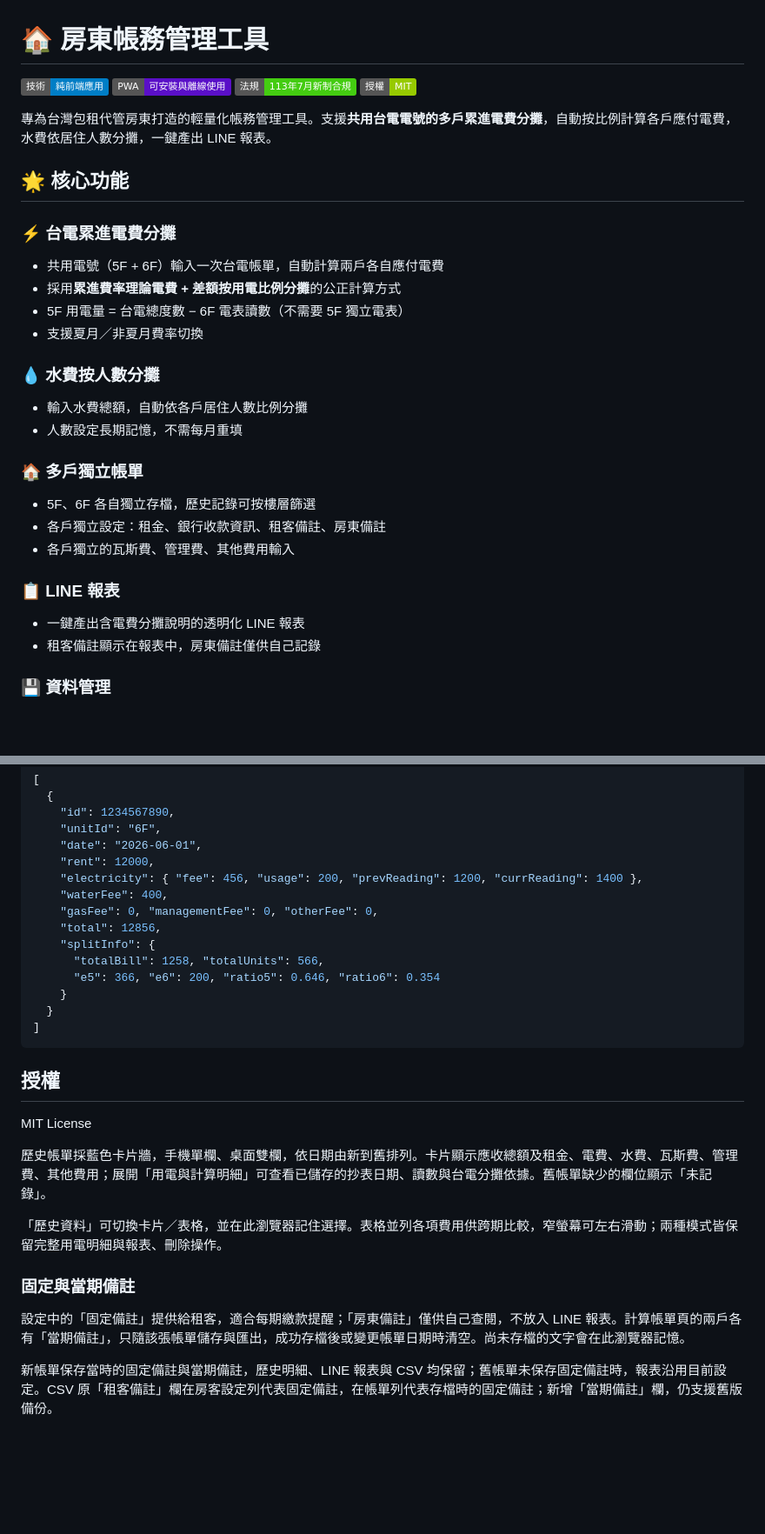
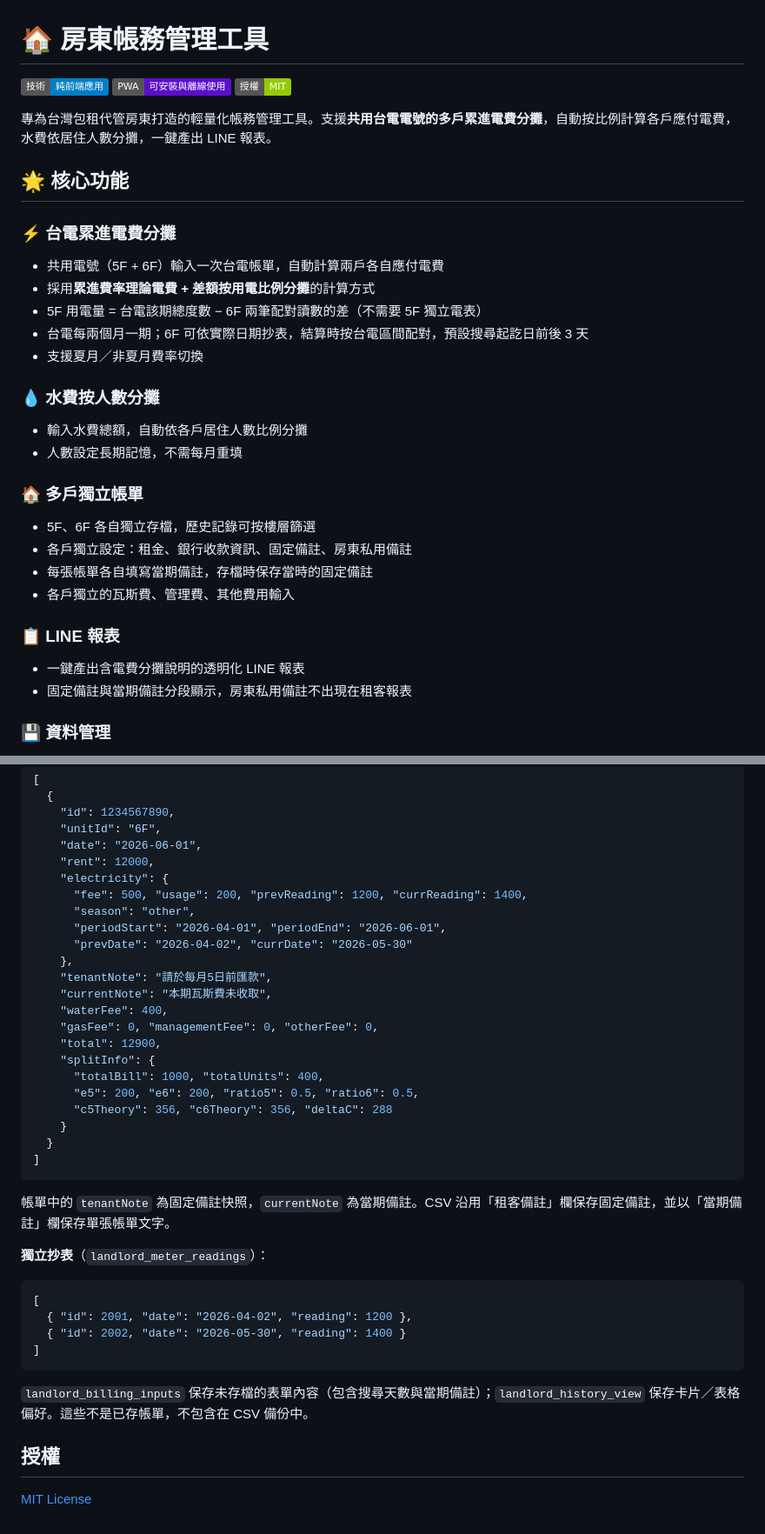
Before and after one commit to bruce-yang-422/landlord-billing-manager, a Markdown page: README.md, 2 parts joined by grey strips. Shown at 87% size. Drawn GitHub-style; badges without logos; blank space fills up the shorter version.

````diff
--- a/README.md
+++ b/README.md
@@ -2,7 +2,6 @@
 
 ![純前端](https://img.shields.io/badge/技術-純前端應用-blue)
 ![PWA](https://img.shields.io/badge/PWA-可安裝與離線使用-5A0FC8)
-![法規符合](https://img.shields.io/badge/法規-113年7月新制合規-brightgreen)
 ![MIT License](https://img.shields.io/badge/授權-MIT-green)
 
 專為台灣包租代管房東打造的輕量化帳務管理工具。支援**共用台電電號的多戶累進電費分攤**，自動按比例計算各戶應付電費，水費依居住人數分攤，一鍵產出 LINE 報表。
@@ -12,8 +11,9 @@
 ### ⚡ 台電累進電費分攤
 
 - 共用電號（5F + 6F）輸入一次台電帳單，自動計算兩戶各自應付電費
-- 採用**累進費率理論電費 + 差額按用電比例分攤**的公正計算方式
-- 5F 用電量 = 台電總度數 − 6F 電表讀數（不需要 5F 獨立電表）
+- 採用**累進費率理論電費 + 差額按用電比例分攤**的計算方式
+- 5F 用電量 = 台電該期總度數 − 6F 兩筆配對讀數的差（不需要 5F 獨立電表）
+- 台電每兩個月一期；6F 可依實際日期抄表，結算時按台電區間配對，預設搜尋起訖日前後 3 天
 - 支援夏月／非夏月費率切換
 
 ### 💧 水費按人數分攤
@@ -24,13 +24,14 @@
 ### 🏠 多戶獨立帳單
 
 - 5F、6F 各自獨立存檔，歷史記錄可按樓層篩選
-- 各戶獨立設定：租金、銀行收款資訊、租客備註、房東備註
+- 各戶獨立設定：租金、銀行收款資訊、固定備註、房東私用備註
+- 每張帳單各自填寫當期備註，存檔時保存當時的固定備註
 - 各戶獨立的瓦斯費、管理費、其他費用輸入
 
 ### 📋 LINE 報表
 
 - 一鍵產出含電費分攤說明的透明化 LINE 報表
-- 租客備註顯示在報表中，房東備註僅供自己記錄
+- 固定備註與當期備註分段顯示，房東私用備註不出現在租客報表
 
 ### 💾 資料管理
 
@@ -247,28 +258,39 @@ landlord-billing-manager/
     "unitId": "6F",
     "date": "2026-06-01",
     "rent": 12000,
-    "electricity": { "fee": 456, "usage": 200, "prevReading": 1200, "currReading": 1400 },
+    "electricity": {
+      "fee": 500, "usage": 200, "prevReading": 1200, "currReading": 1400,
+      "season": "other",
+      "periodStart": "2026-04-01", "periodEnd": "2026-06-01",
+      "prevDate": "2026-04-02", "currDate": "2026-05-30"
+    },
+    "tenantNote": "請於每月5日前匯款",
+    "currentNote": "本期瓦斯費未收取",
     "waterFee": 400,
     "gasFee": 0, "managementFee": 0, "otherFee": 0,
-    "total": 12856,
+    "total": 12900,
     "splitInfo": {
-      "totalBill": 1258, "totalUnits": 566,
-      "e5": 366, "e6": 200, "ratio5": 0.646, "ratio6": 0.354
+      "totalBill": 1000, "totalUnits": 400,
+      "e5": 200, "e6": 200, "ratio5": 0.5, "ratio6": 0.5,
+      "c5Theory": 356, "c6Theory": 356, "deltaC": 288
     }
   }
 ]
 ```
 
+帳單中的 `tenantNote` 為固定備註快照，`currentNote` 為當期備註。CSV 沿用「租客備註」欄保存固定備註，並以「當期備註」欄保存單張帳單文字。
+
+**獨立抄表**（`landlord_meter_readings`）：
+
+```json
+[
+  { "id": 2001, "date": "2026-04-02", "reading": 1200 },
+  { "id": 2002, "date": "2026-05-30", "reading": 1400 }
+]
+```
+
+`landlord_billing_inputs` 保存未存檔的表單內容（包含搜尋天數與當期備註）；`landlord_history_view` 保存卡片／表格偏好。這些不是已存帳單，不包含在 CSV 備份中。
+
 ## 授權
 
-MIT License
-
-歷史帳單採藍色卡片牆，手機單欄、桌面雙欄，依日期由新到舊排列。卡片顯示應收總額及租金、電費、水費、瓦斯費、管理費、其他費用；展開「用電與計算明細」可查看已儲存的抄表日期、讀數與台電分攤依據。舊帳單缺少的欄位顯示「未記錄」。
-
-「歷史資料」可切換卡片／表格，並在此瀏覽器記住選擇。表格並列各項費用供跨期比較，窄螢幕可左右滑動；兩種模式皆保留完整用電明細與報表、刪除操作。
-
-### 固定與當期備註
-
-設定中的「固定備註」提供給租客，適合每期繳款提醒；「房東備註」僅供自己查閱，不放入 LINE 報表。計算帳單頁的兩戶各有「當期備註」，只隨該張帳單儲存與匯出，成功存檔後或變更帳單日期時清空。尚未存檔的文字會在此瀏覽器記憶。
-
-新帳單保存當時的固定備註與當期備註，歷史明細、LINE 報表與 CSV 均保留；舊帳單未保存固定備註時，報表沿用目前設定。CSV 原「租客備註」欄在房客設定列代表固定備註，在帳單列代表存檔時的固定備註；新增「當期備註」欄，仍支援舊版備份。
+[MIT License](./LICENSE)
````
Also changed, not shown: other parts of README.md (+49 -39 lines), screenshots/app-desktop-wide.png, screenshots/app-desktop.png, screenshots/app-mobile-history-dark.png (added), screenshots/app-mobile.jpg, 4 other files.
